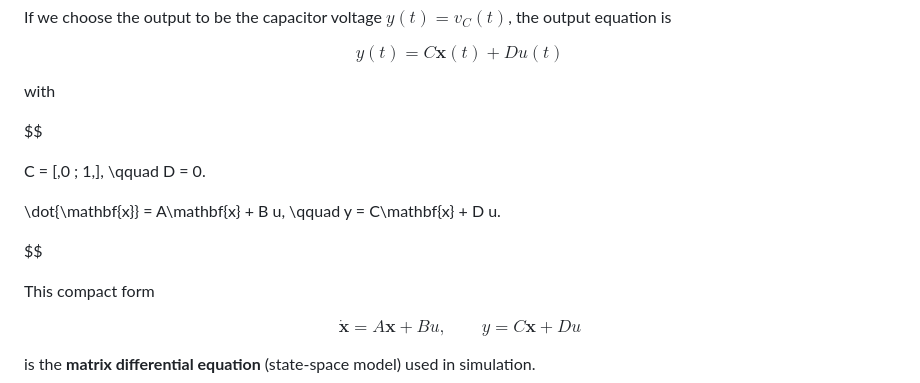
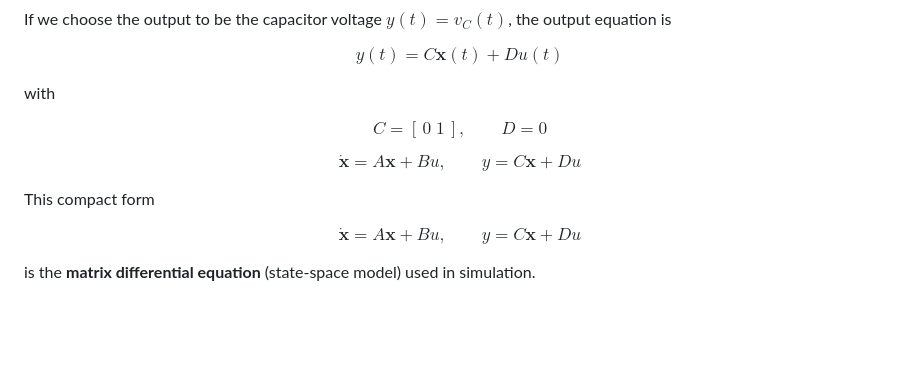
Before and after one commit to doyun-gu/Circuit-Simulations, a Markdown page: README.md, the part around the change. Drawn GitHub-style; blank space fills up the shorter version.

```diff
--- a/README.md
+++ b/README.md
@@ -143,12 +143,12 @@ $$
 with
 
 $$
+C = [\,0 \; 1\,], \qquad D = 0
+$$
 
-C = [\,0 \; 1\,], \qquad D = 0.
-
+$$
 \dot{\mathbf{x}} = A\mathbf{x} + B u, \qquad
-y = C\mathbf{x} + D u.
-
+y = C\mathbf{x} + D u
 $$
 
 This compact form
```
